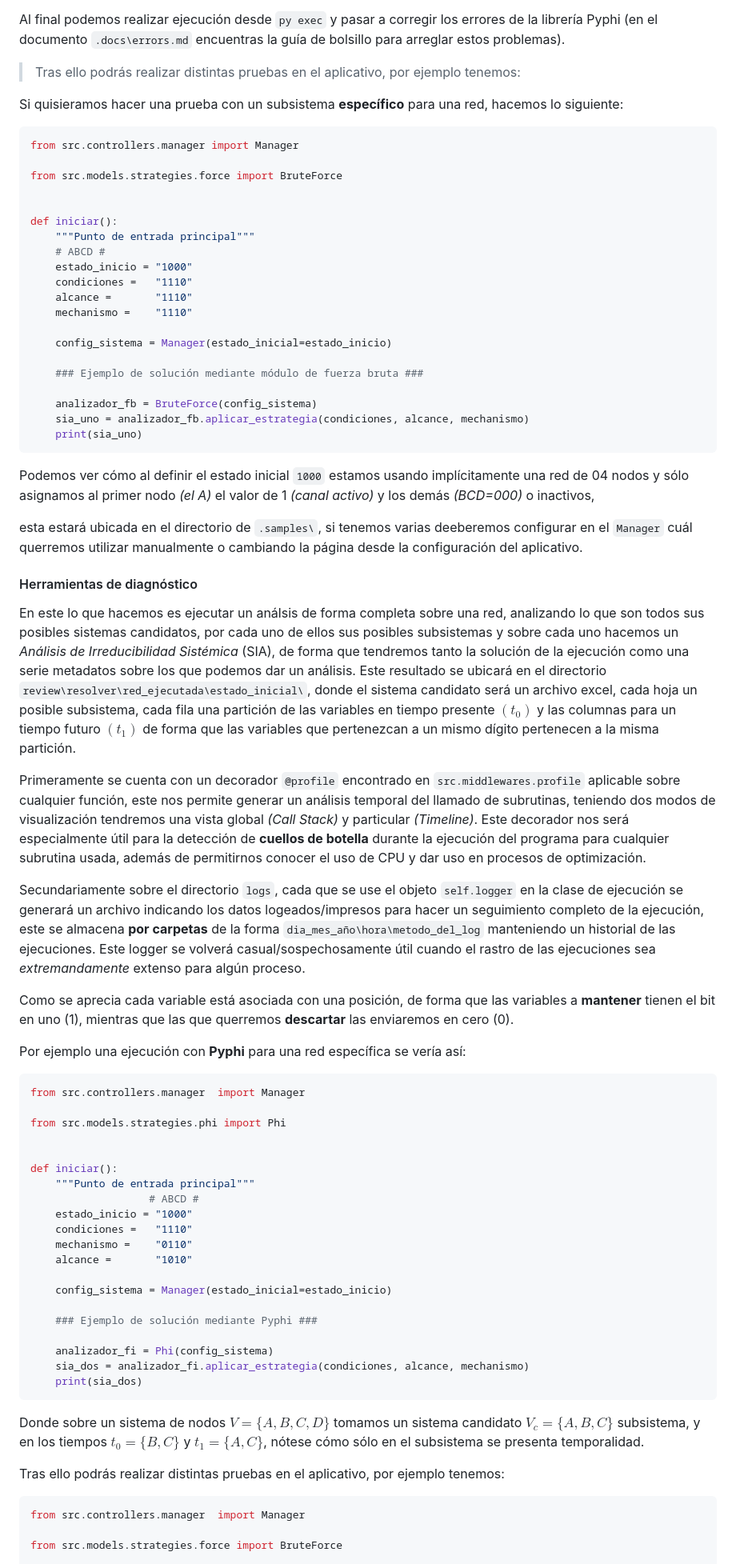
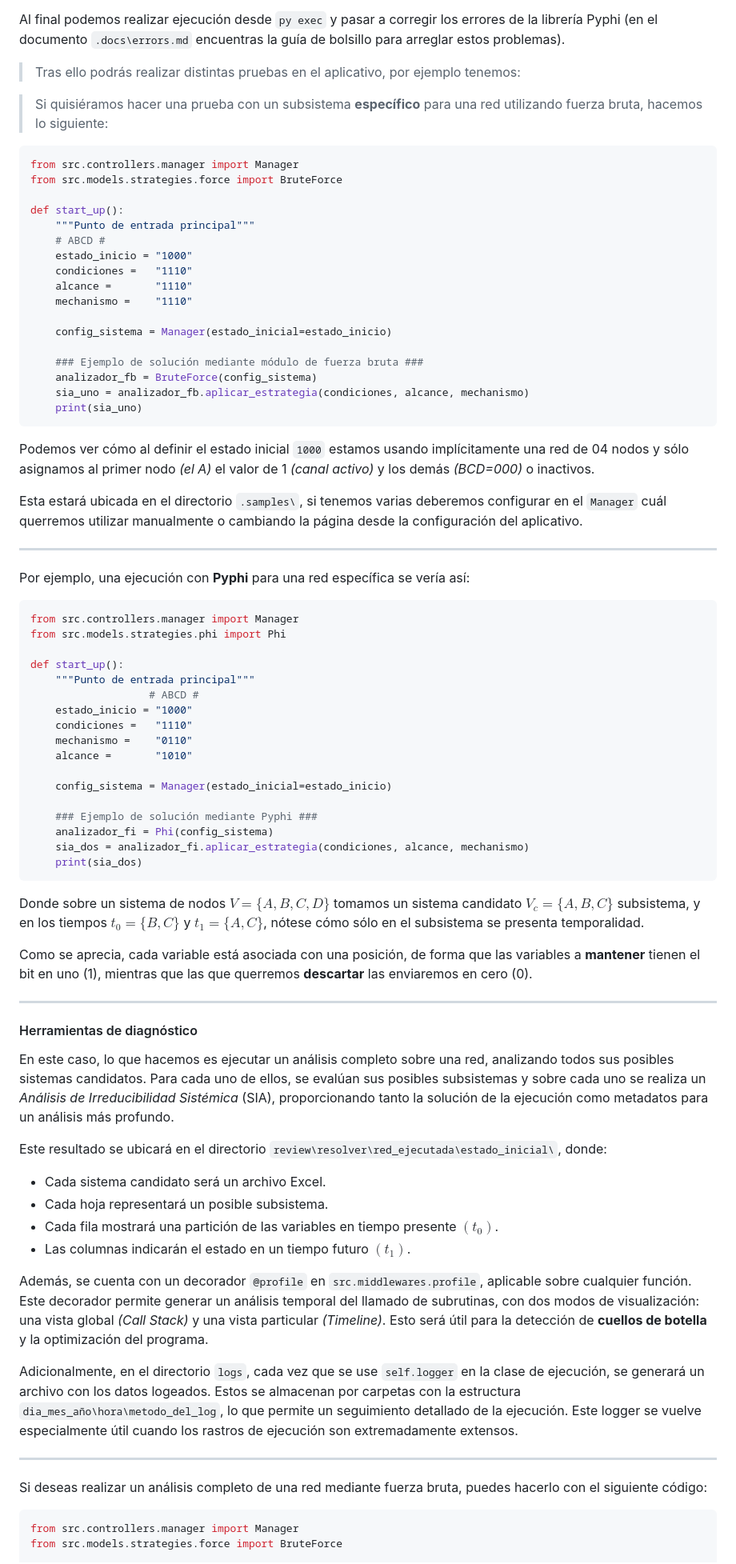
Before and after one commit to jpOsorno/Proyecto-2025A, a Markdown page: README.md, the part around one of its changes. Shown at 80% size. Drawn GitHub-style.

Commit message:
Readme renew

````diff
--- a/README.md
+++ b/README.md
@@ -71,15 +71,13 @@ Al final podemos realizar ejecución desde `py exec` y pasar a corregir los erro
 
 > Tras ello podrás realizar distintas pruebas en el aplicativo, por ejemplo tenemos:
 
-Si quisieramos hacer una prueba con un subsistema **específico** para una red, hacemos lo siguiente:
+> Si quisiéramos hacer una prueba con un subsistema **específico** para una red utilizando fuerza bruta, hacemos lo siguiente:
 
 ```py
 from src.controllers.manager import Manager
-
 from src.models.strategies.force import BruteForce
 
-
-def iniciar():
+def start_up():
     """Punto de entrada principal"""
     # ABCD #
     estado_inicio = "1000"
@@ -90,39 +88,24 @@ def iniciar():
     config_sistema = Manager(estado_inicial=estado_inicio)
 
     ### Ejemplo de solución mediante módulo de fuerza bruta ###
-
     analizador_fb = BruteForce(config_sistema)
     sia_uno = analizador_fb.aplicar_estrategia(condiciones, alcance, mechanismo)
     print(sia_uno)
 ```
 
-Podemos ver cómo al definir el estado inicial `1000` estamos usando implícitamente una red de 04 nodos y sólo asignamos al primer nodo _(el A)_ el valor de 1 _(canal activo)_ y los demás _(BCD=000)_ o inactivos,
+Podemos ver cómo al definir el estado inicial `1000` estamos usando implícitamente una red de 04 nodos y sólo asignamos al primer nodo _(el A)_ el valor de 1 _(canal activo)_ y los demás _(BCD=000)_ o inactivos.
 
+Esta estará ubicada en el directorio `.samples\`, si tenemos varias deberemos configurar en el `Manager` cuál querremos utilizar manualmente o cambiando la página desde la configuración del aplicativo.
 
+---
 
-esta estará ubicada en el directorio de `.samples\`, si tenemos varias deeberemos configurar en el `Manager` cuál querremos utilizar manualmente o cambiando la página desde la configuración del aplicativo.
-
-#### Herramientas de diagnóstico
-
-En este lo que hacemos es ejecutar un análsis de forma completa sobre una red, analizando lo que son todos sus posibles sistemas candidatos, por cada uno de ellos sus posibles subsistemas y sobre cada uno hacemos un _Análisis de Irreducibilidad Sistémica_ (SIA), de forma que tendremos tanto la solución de la ejecución como una serie metadatos sobre los que podemos dar un análisis.
-Este resultado se ubicará en el directorio `review\resolver\red_ejecutada\estado_inicial\`, donde el sistema candidato será un archivo excel, cada hoja un posible subsistema, cada fila una partición de las variables en tiempo presente $(t_0)$ y las columnas para un tiempo futuro $(t_1)$ de forma que las variables que pertenezcan a un mismo dígito pertenecen a la misma partición.
-
-Primeramente se cuenta con un decorador `@profile` encontrado en `src.middlewares.profile` aplicable sobre cualquier función, este nos permite generar un análisis temporal del llamado de subrutinas, teniendo dos modos de visualización tendremos una vista global _(Call Stack)_ y particular _(Timeline)_. Este decorador nos será especialmente útil para la detección de **cuellos de botella** durante la ejecución del programa para cualquier subrutina usada, además de permitirnos conocer el uso de CPU y dar uso en procesos de optimización.
-
-Secundariamente sobre el directorio `logs`, cada que se use el objeto `self.logger` en la clase de ejecución se generará un archivo indicando los datos logeados/impresos para hacer un seguimiento completo de la ejecución, este se almacena **por carpetas** de la forma `dia_mes_año\hora\metodo_del_log` manteniendo un historial de las ejecuciones. Este logger se volverá casual/sospechosamente útil cuando el rastro de las ejecuciones sea _extremandamente_ extenso para algún proceso.
-
-
-Como se aprecia cada variable está asociada con una posición, de forma que las variables a **mantener** tienen el bit en uno (1), mientras que las que querremos **descartar** las enviaremos en cero (0).
-
-Por ejemplo una ejecución con **Pyphi** para una red específica se vería así:
+Por ejemplo, una ejecución con **Pyphi** para una red específica se vería así:
 
 ```py
-from src.controllers.manager  import Manager
-
+from src.controllers.manager import Manager
 from src.models.strategies.phi import Phi
 
-
-def iniciar():
+def start_up():
     """Punto de entrada principal"""
                    # ABCD #
     estado_inicio = "1000"
@@ -133,7 +116,6 @@ def iniciar():
     config_sistema = Manager(estado_inicial=estado_inicio)
 
     ### Ejemplo de solución mediante Pyphi ###
-
     analizador_fi = Phi(config_sistema)
     sia_dos = analizador_fi.aplicar_estrategia(condiciones, alcance, mechanismo)
     print(sia_dos)
@@ -141,9 +123,29 @@ def iniciar():
 
 Donde sobre un sistema de nodos $V=\{A,B,C,D\}$ tomamos un sistema candidato $V_c=\{A,B,C\}$ subsistema, y en los tiempos $t_0=\{B,C\}$ y $t_1=\{A,C\}$, nótese cómo sólo en el subsistema se presenta temporalidad.
 
-Tras ello podrás realizar distintas pruebas en el aplicativo, por ejemplo tenemos:
+Como se aprecia, cada variable está asociada con una posición, de forma que las variables a **mantener** tienen el bit en uno (1), mientras que las que querremos **descartar** las enviaremos en cero (0).
+
+---
+
+#### Herramientas de diagnóstico
+
+En este caso, lo que hacemos es ejecutar un análisis completo sobre una red, analizando todos sus posibles sistemas candidatos. Para cada uno de ellos, se evalúan sus posibles subsistemas y sobre cada uno se realiza un _Análisis de Irreducibilidad Sistémica_ (SIA), proporcionando tanto la solución de la ejecución como metadatos para un análisis más profundo.
+
+Este resultado se ubicará en el directorio `review\resolver\red_ejecutada\estado_inicial\`, donde:
+- Cada sistema candidato será un archivo Excel.
+- Cada hoja representará un posible subsistema.
+- Cada fila mostrará una partición de las variables en tiempo presente $(t_0)$.
+- Las columnas indicarán el estado en un tiempo futuro $(t_1)$.
+
+Además, se cuenta con un decorador `@profile` en `src.middlewares.profile`, aplicable sobre cualquier función. Este decorador permite generar un análisis temporal del llamado de subrutinas, con dos modos de visualización: una vista global _(Call Stack)_ y una vista particular _(Timeline)_. Esto será útil para la detección de **cuellos de botella** y la optimización del programa.
+
+Adicionalmente, en el directorio `logs`, cada vez que se use `self.logger` en la clase de ejecución, se generará un archivo con los datos logeados. Estos se almacenan por carpetas con la estructura `dia_mes_año\hora\metodo_del_log`, lo que permite un seguimiento detallado de la ejecución. Este logger se vuelve especialmente útil cuando los rastros de ejecución son extremadamente extensos.
+
+---
+
+Si deseas realizar un análisis completo de una red mediante fuerza bruta, puedes hacerlo con el siguiente código:
+
 ```py
-from src.controllers.manager  import Manager
-
+from src.controllers.manager import Manager
 from src.models.strategies.force import BruteForce
 
````
Also changed, not shown: other parts of README.md (+1 -4 lines).
